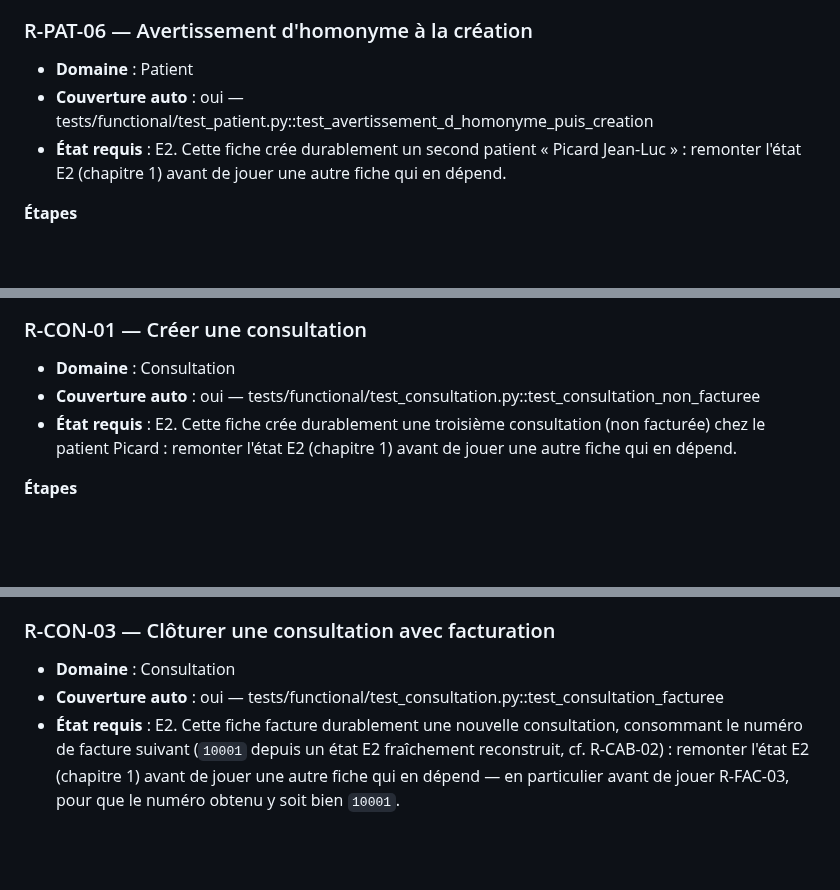
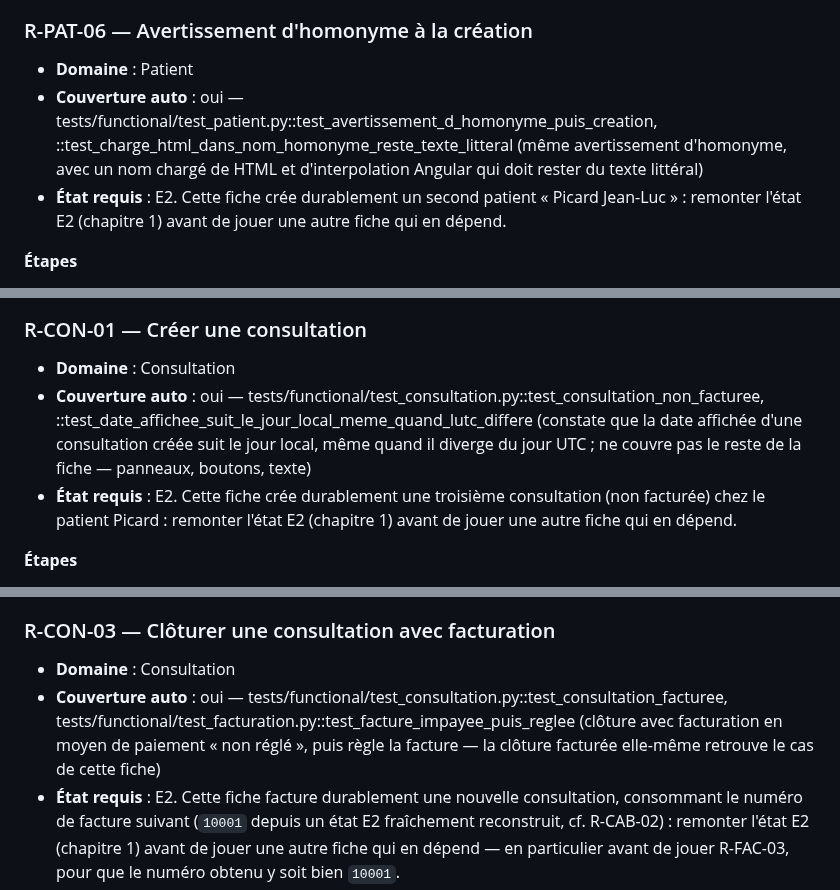
Before and after one commit to githubf-tfr/libreosteo, a Markdown page: docs/recette.md, 3 parts joined by grey strips. Drawn GitHub-style; blank space fills up the shorter version.

```diff
--- a/docs/recette.md
+++ b/docs/recette.md
@@ -1161,7 +1169,10 @@ et l'étape 4 qui le vérifie en le retirant, qui en fait un contrat.
 ### R-PAT-06 — Avertissement d'homonyme à la création
 
 - **Domaine** : Patient
-- **Couverture auto** : oui — tests/functional/test_patient.py::test_avertissement_d_homonyme_puis_creation
+- **Couverture auto** : oui — tests/functional/test_patient.py::test_avertissement_d_homonyme_puis_creation,
+  ::test_charge_html_dans_nom_homonyme_reste_texte_litteral (même avertissement
+  d'homonyme, avec un nom chargé de HTML et d'interpolation Angular qui doit rester
+  du texte littéral)
 - **État requis** : E2. Cette fiche crée durablement un second patient « Picard
   Jean-Luc » : remonter l'état E2 (chapitre 1) avant de jouer une autre fiche qui en
   dépend.
@@ -1354,7 +1365,10 @@ existante ne couvrait la casse.
 ### R-CON-01 — Créer une consultation
 
 - **Domaine** : Consultation
-- **Couverture auto** : oui — tests/functional/test_consultation.py::test_consultation_non_facturee
+- **Couverture auto** : oui — tests/functional/test_consultation.py::test_consultation_non_facturee,
+  ::test_date_affichee_suit_le_jour_local_meme_quand_lutc_differe (constate que la
+  date affichée d'une consultation créée suit le jour local, même quand il diverge
+  du jour UTC ; ne couvre pas le reste de la fiche — panneaux, boutons, texte)
 - **État requis** : E2. Cette fiche crée durablement une troisième consultation (non
   facturée) chez le patient Picard : remonter l'état E2 (chapitre 1) avant de jouer
   une autre fiche qui en dépend.
@@ -1415,7 +1432,10 @@ existante ne couvrait la casse.
 ### R-CON-03 — Clôturer une consultation avec facturation
 
 - **Domaine** : Consultation
-- **Couverture auto** : oui — tests/functional/test_consultation.py::test_consultation_facturee
+- **Couverture auto** : oui — tests/functional/test_consultation.py::test_consultation_facturee,
+  tests/functional/test_facturation.py::test_facture_impayee_puis_reglee (clôture
+  avec facturation en moyen de paiement « non réglé », puis règle la facture — la
+  clôture facturée elle-même retrouve le cas de cette fiche)
 - **État requis** : E2. Cette fiche facture durablement une nouvelle consultation,
   consommant le numéro de facture suivant (`10001` depuis un état E2 fraîchement
   reconstruit, cf. R-CAB-02) : remonter l'état E2 (chapitre 1) avant de jouer une
```
Also changed, not shown: other parts of docs/recette.md (+30 -9 lines).
